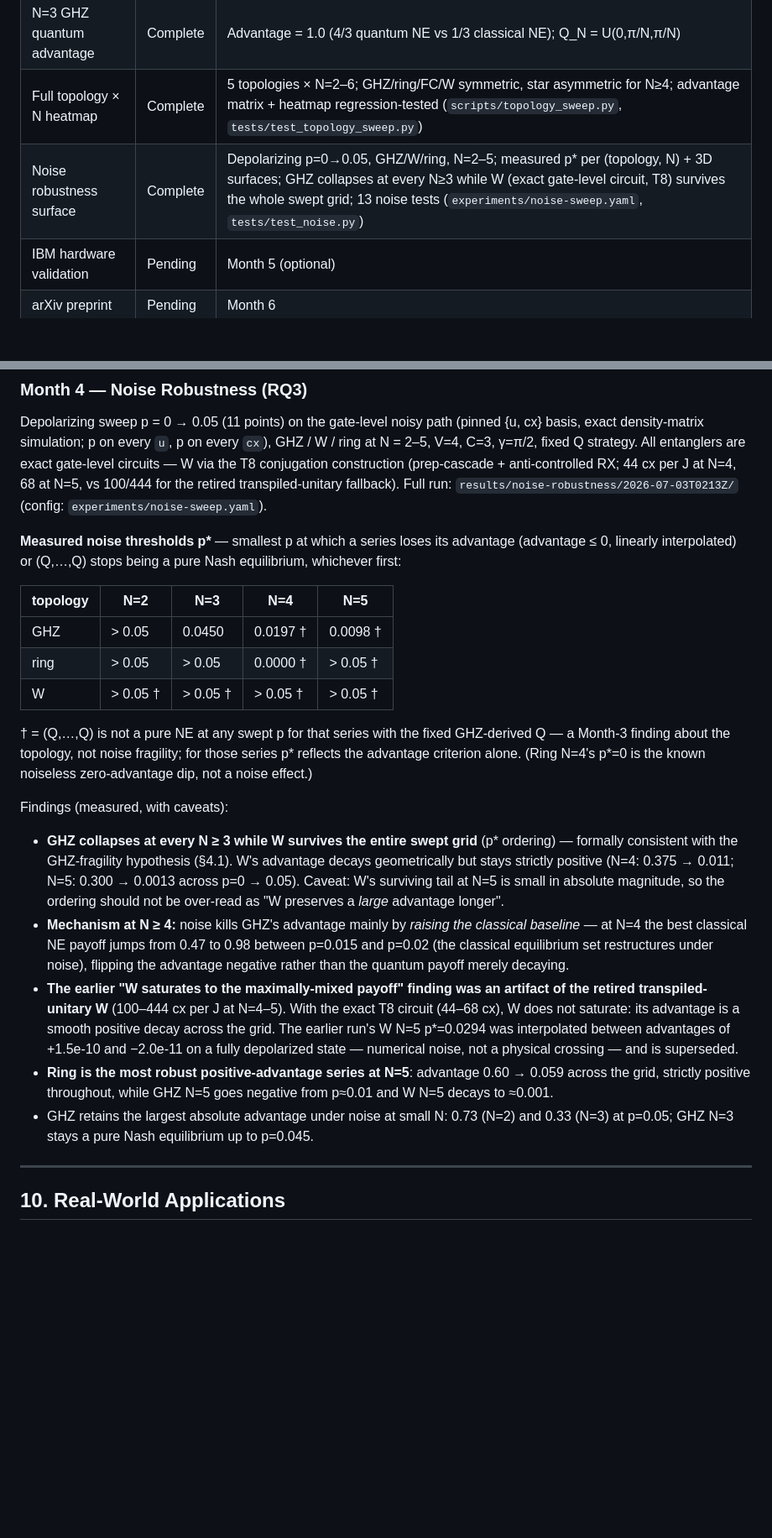
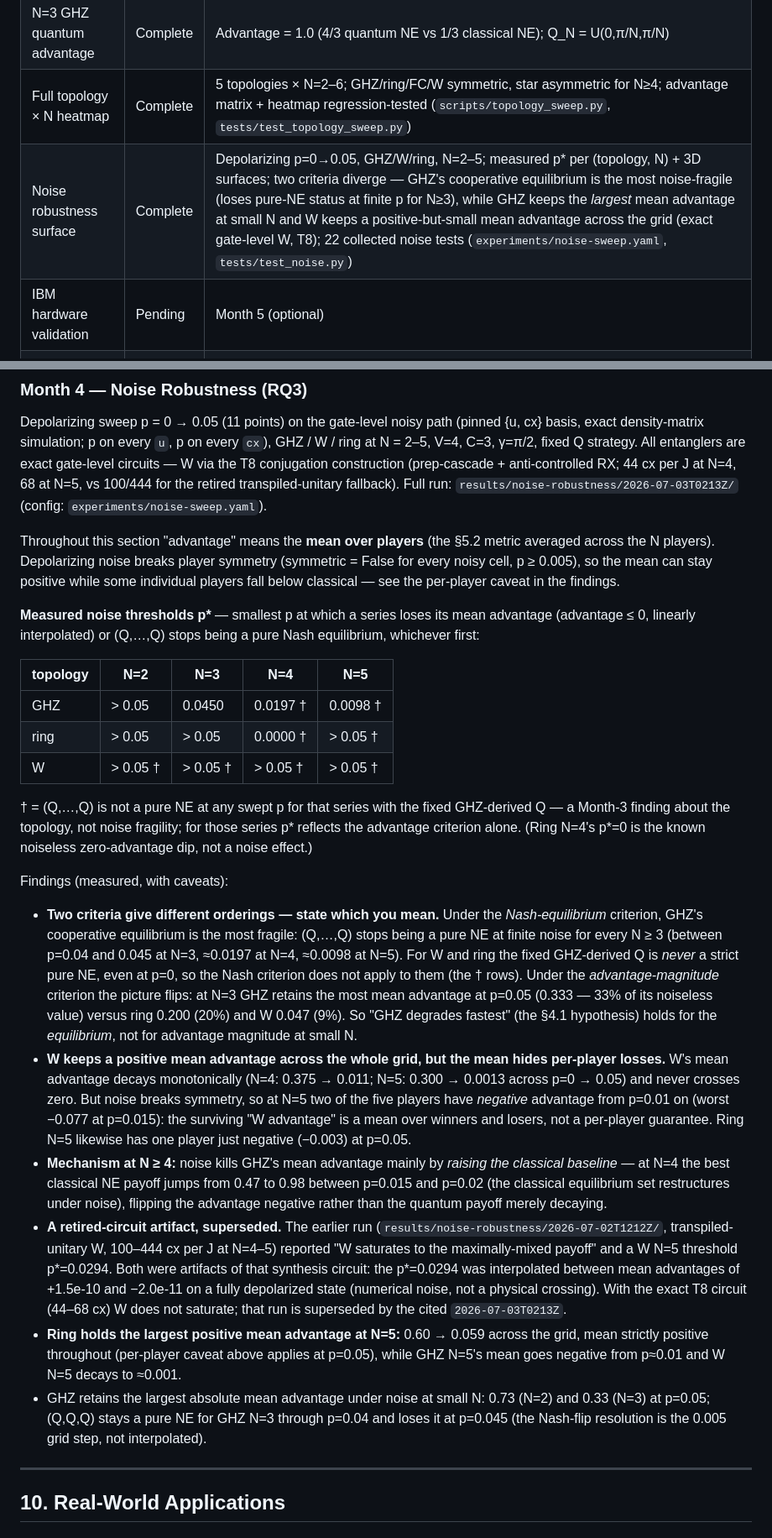
Before and after one commit to QuantumCompTeam/Multiplayer-QHD-Game, a Markdown page: README.md, 2 parts joined by grey strips. Shown at 84% size. Rendered like a GitHub page; blank space fills up the shorter version.

Commit message:
Docs: correct README §9 noise claims after fresh-eyes audit
Audit of README §9 against results/noise-robustness/2026-07-03T0213Z found
overconfident/imprecise claims (data itself was correct). Fixes:

- Headline mixed two p* criteria: GHZ N=3's threshold is a Nash-flip while its
  advantage stays the largest of any N=3 series. Split the criteria explicitly —
  GHZ's equilibrium is most fragile; by advantage magnitude GHZ degrades slowest
  at small N (33% retained vs W 9%).
- "advantage" now stated as the player-mean; noise breaks symmetry, so W N=5 has
  2/5 players negative from p=0.01 despite a positive mean (new per-player caveat).
- "13 noise tests" -> "22 collected" (actual pytest count).
- "decays geometrically" -> "monotonically" (ratios drift 13-40%).
- "GHZ N=3 pure NE up to p=0.045" -> "through p=0.04, loses it at p=0.045".
- Retraction bullet now names the superseded run (2026-07-02T1212Z).

Also removed the local-only, gitignored, superseded 2026-07-02T1808Z run dir
(bit-identical to the committed 0213Z; it still carried the retired "approximate"
W labels).

```diff
--- a/README.md
+++ b/README.md
@@ -261,7 +261,7 @@ PYTHONPATH=src python scripts/draw_topology.py --topology full --N 6 --out /tmp/
 | 2-player EWL validation | Complete | Q is Nash @ payoff (2,2) for V=4, C=3; 21/21 tests pass |
 | N=3 GHZ quantum advantage | Complete | Advantage = 1.0 (4/3 quantum NE vs 1/3 classical NE); Q_N = U(0,π/N,π/N) |
 | Full topology × N heatmap | Complete | 5 topologies × N=2–6; GHZ/ring/FC/W symmetric, star asymmetric for N≥4; advantage matrix + heatmap regression-tested (`scripts/topology_sweep.py`, `tests/test_topology_sweep.py`) |
-| Noise robustness surface | Complete | Depolarizing p=0→0.05, GHZ/W/ring, N=2–5; measured p* per (topology, N) + 3D surfaces; GHZ collapses at every N≥3 while W (exact gate-level circuit, T8) survives the whole swept grid; 13 noise tests (`experiments/noise-sweep.yaml`, `tests/test_noise.py`) |
+| Noise robustness surface | Complete | Depolarizing p=0→0.05, GHZ/W/ring, N=2–5; measured p* per (topology, N) + 3D surfaces; two criteria diverge — GHZ's cooperative equilibrium is the most noise-fragile (loses pure-NE status at finite p for N≥3), while GHZ keeps the *largest* mean advantage at small N and W keeps a positive-but-small mean advantage across the grid (exact gate-level W, T8); 22 collected noise tests (`experiments/noise-sweep.yaml`, `tests/test_noise.py`) |
 | IBM hardware validation | Pending | Month 5 (optional) |
 | arXiv preprint | Pending | Month 6 |
 
@@ -285,9 +285,15 @@ N=5, vs 100/444 for the retired transpiled-unitary fallback).
 Full run: `results/noise-robustness/2026-07-03T0213Z/` (config:
 `experiments/noise-sweep.yaml`).
 
+Throughout this section "advantage" means the **mean over players** (the
+§5.2 metric averaged across the N players). Depolarizing noise breaks player
+symmetry (symmetric = False for every noisy cell, p ≥ 0.005), so the mean can
+stay positive while some individual players fall below classical — see the
+per-player caveat in the findings.
+
 **Measured noise thresholds p\*** — smallest p at which a series loses its
-advantage (advantage ≤ 0, linearly interpolated) or (Q,…,Q) stops being a pure
-Nash equilibrium, whichever first:
+mean advantage (advantage ≤ 0, linearly interpolated) or (Q,…,Q) stops being a
+pure Nash equilibrium, whichever first:
 
 | topology | N=2 | N=3 | N=4 | N=5 |
 |---|---|---|---|---|
@@ -302,30 +308,44 @@ known noiseless zero-advantage dip, not a noise effect.)
 
 Findings (measured, with caveats):
 
-- **GHZ collapses at every N ≥ 3 while W survives the entire swept grid**
-  (p* ordering) — formally consistent with the GHZ-fragility hypothesis
-  (§4.1). W's advantage decays geometrically but stays strictly positive
-  (N=4: 0.375 → 0.011; N=5: 0.300 → 0.0013 across p=0 → 0.05). Caveat: W's
-  surviving tail at N=5 is small in absolute magnitude, so the ordering
-  should not be over-read as "W preserves a *large* advantage longer".
-- **Mechanism at N ≥ 4:** noise kills GHZ's advantage mainly by *raising the
-  classical baseline* — at N=4 the best classical NE payoff jumps from 0.47 to
-  0.98 between p=0.015 and p=0.02 (the classical equilibrium set restructures
+- **Two criteria give different orderings — state which you mean.** Under the
+  *Nash-equilibrium* criterion, GHZ's cooperative equilibrium is the most
+  fragile: (Q,…,Q) stops being a pure NE at finite noise for every N ≥ 3
+  (between p=0.04 and 0.045 at N=3, ≈0.0197 at N=4, ≈0.0098 at N=5). For W and
+  ring the fixed GHZ-derived Q is *never* a strict pure NE, even at p=0, so the
+  Nash criterion does not apply to them (the † rows). Under the
+  *advantage-magnitude* criterion the picture flips: at N=3 GHZ retains the most
+  mean advantage at p=0.05 (0.333 — 33% of its noiseless value) versus ring
+  0.200 (20%) and W 0.047 (9%). So "GHZ degrades fastest" (the §4.1 hypothesis)
+  holds for the *equilibrium*, not for advantage magnitude at small N.
+- **W keeps a positive mean advantage across the whole grid, but the mean hides
+  per-player losses.** W's mean advantage decays monotonically (N=4: 0.375 →
+  0.011; N=5: 0.300 → 0.0013 across p=0 → 0.05) and never crosses zero. But
+  noise breaks symmetry, so at N=5 two of the five players have *negative*
+  advantage from p=0.01 on (worst −0.077 at p=0.015): the surviving "W
+  advantage" is a mean over winners and losers, not a per-player guarantee. Ring
+  N=5 likewise has one player just negative (−0.003) at p=0.05.
+- **Mechanism at N ≥ 4:** noise kills GHZ's mean advantage mainly by *raising
+  the classical baseline* — at N=4 the best classical NE payoff jumps from 0.47
+  to 0.98 between p=0.015 and p=0.02 (the classical equilibrium set restructures
   under noise), flipping the advantage negative rather than the quantum payoff
   merely decaying.
-- **The earlier "W saturates to the maximally-mixed payoff" finding was an
-  artifact of the retired transpiled-unitary W** (100–444 cx per J at N=4–5).
-  With the exact T8 circuit (44–68 cx), W does not saturate: its advantage is
-  a smooth positive decay across the grid. The earlier run's W N=5
-  p\*=0.0294 was interpolated between advantages of +1.5e-10 and −2.0e-11 on
-  a fully depolarized state — numerical noise, not a physical crossing — and
-  is superseded.
-- **Ring is the most robust positive-advantage series at N=5**: advantage 0.60
-  → 0.059 across the grid, strictly positive throughout, while GHZ N=5 goes
-  negative from p≈0.01 and W N=5 decays to ≈0.001.
-- GHZ retains the largest absolute advantage under noise at small N: 0.73 (N=2)
-  and 0.33 (N=3) at p=0.05; GHZ N=3 stays a pure Nash equilibrium up to
-  p=0.045.
+- **A retired-circuit artifact, superseded.** The earlier run
+  (`results/noise-robustness/2026-07-02T1212Z/`, transpiled-unitary W, 100–444
+  cx per J at N=4–5) reported "W saturates to the maximally-mixed payoff" and a
+  W N=5 threshold p\*=0.0294. Both were artifacts of that synthesis circuit: the
+  p\*=0.0294 was interpolated between mean advantages of +1.5e-10 and −2.0e-11
+  on a fully depolarized state (numerical noise, not a physical crossing). With
+  the exact T8 circuit (44–68 cx) W does not saturate; that run is superseded by
+  the cited `2026-07-03T0213Z`.
+- **Ring holds the largest positive mean advantage at N=5:** 0.60 → 0.059 across
+  the grid, mean strictly positive throughout (per-player caveat above applies
+  at p=0.05), while GHZ N=5's mean goes negative from p≈0.01 and W N=5 decays to
+  ≈0.001.
+- GHZ retains the largest absolute mean advantage under noise at small N: 0.73
+  (N=2) and 0.33 (N=3) at p=0.05; (Q,Q,Q) stays a pure NE for GHZ N=3 through
+  p=0.04 and loses it at p=0.045 (the Nash-flip resolution is the 0.005 grid
+  step, not interpolated).
 
 ---
 
```
